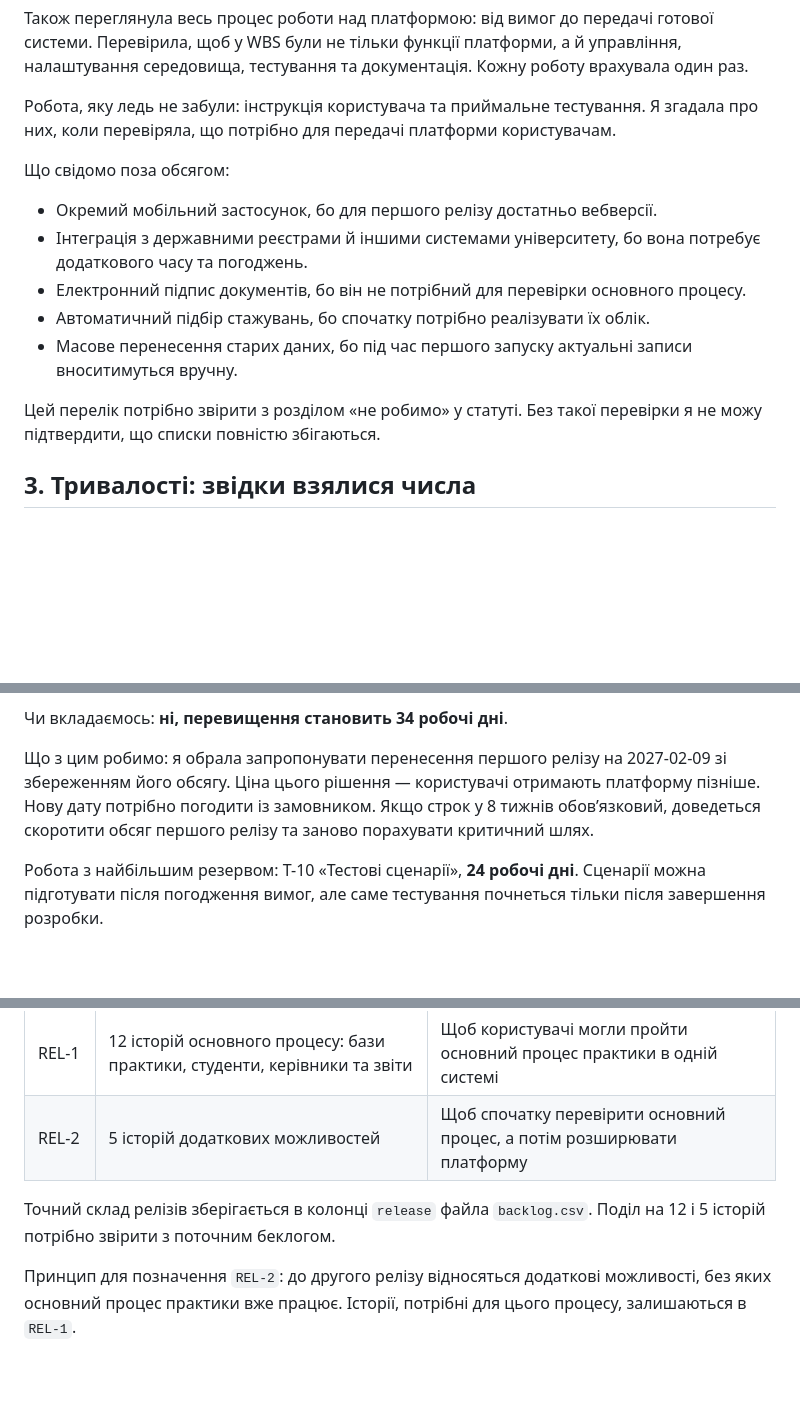
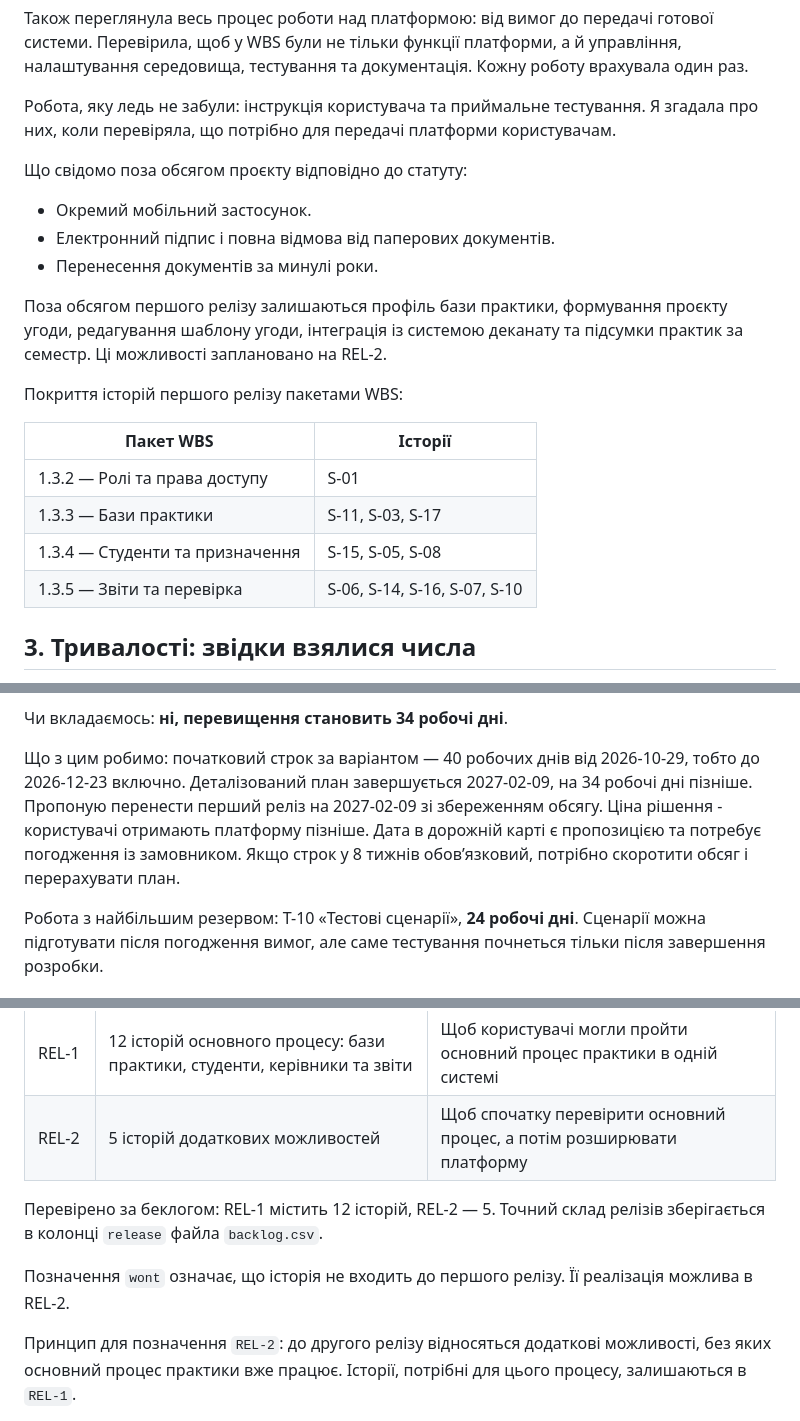
Before and after one commit to nataliradcuk/pm-2026-kn42-radchuk, a Markdown page: lr07_wbs/README.md, 3 parts joined by grey strips. GitHub-like rendering; blank space fills up the shorter version.

Commit message:
update project scope and release timeline in README
Updated the README to clarify project scope, release milestones, and estimates. Added details on excluded features and revised timelines based on new calculations.

```diff
--- a/lr07_wbs/README.md
+++ b/lr07_wbs/README.md
@@ -28,15 +28,22 @@
 
 Робота, яку ледь не забули: інструкція користувача та приймальне тестування. Я згадала про них, коли перевіряла, що потрібно для передачі платформи користувачам.
 
-Що свідомо поза обсягом:
+Що свідомо поза обсягом проєкту відповідно до статуту:
 
-- Окремий мобільний застосунок, бо для першого релізу достатньо вебверсії.
-- Інтеграція з державними реєстрами й іншими системами університету, бо вона потребує додаткового часу та погоджень.
-- Електронний підпис документів, бо він не потрібний для перевірки основного процесу.
-- Автоматичний підбір стажувань, бо спочатку потрібно реалізувати їх облік.
-- Масове перенесення старих даних, бо під час першого запуску актуальні записи вноситимуться вручну.
+- Окремий мобільний застосунок.
+- Електронний підпис і повна відмова від паперових документів.
+- Перенесення документів за минулі роки.
 
-Цей перелік потрібно звірити з розділом «не робимо» у статуті. Без такої перевірки я не можу підтвердити, що списки повністю збігаються.
+Поза обсягом першого релізу залишаються профіль бази практики, формування проєкту угоди, редагування шаблону угоди, інтеграція із системою деканату та підсумки практик за семестр. Ці можливості заплановано на REL-2.
+
+Покриття історій першого релізу пакетами WBS:
+
+| Пакет WBS | Історії |
+| --- | --- |
+| 1.3.2 — Ролі та права доступу | S-01 |
+| 1.3.3 — Бази практики | S-11, S-03, S-17 |
+| 1.3.4 — Студенти та призначення | S-15, S-05, S-08 |
+| 1.3.5 — Звіти та перевірка | S-06, S-14, S-16, S-07, S-10 |
 
 ## 3. Тривалості: звідки взялися числа
 
@@ -83,7 +92,7 @@
 
 Чи вкладаємось: **ні, перевищення становить 34 робочі дні**.
 
-Що з цим робимо: я обрала запропонувати перенесення першого релізу на 2027-02-09 зі збереженням його обсягу. Ціна цього рішення — користувачі отримають платформу пізніше. Нову дату потрібно погодити із замовником. Якщо строк у 8 тижнів обов’язковий, доведеться скоротити обсяг першого релізу та заново порахувати критичний шлях.
+Що з цим робимо: початковий строк за варіантом — 40 робочих днів від 2026-10-29, тобто до 2026-12-23 включно. Деталізований план завершується 2027-02-09, на 34 робочі дні пізніше. Пропоную перенести перший реліз на 2027-02-09 зі збереженням обсягу. Ціна рішення - користувачі отримають платформу пізніше. Дата в дорожній карті є пропозицією та потребує погодження із замовником. Якщо строк у 8 тижнів обов’язковий, потрібно скоротити обсяг і перерахувати план.
 
 Робота з найбільшим резервом: T-10 «Тестові сценарії», **24 робочі дні**. Сценарії можна підготувати після погодження вимог, але саме тестування почнеться тільки після завершення розробки.
 
@@ -103,7 +112,9 @@
 | REL-1 | 12 історій основного процесу: бази практики, студенти, керівники та звіти | Щоб користувачі могли пройти основний процес практики в одній системі |
 | REL-2 | 5 історій додаткових можливостей | Щоб спочатку перевірити основний процес, а потім розширювати платформу |
 
-Точний склад релізів зберігається в колонці `release` файла `backlog.csv`. Поділ на 12 і 5 історій потрібно звірити з поточним беклогом.
+Перевірено за беклогом: REL-1 містить 12 історій, REL-2 — 5. Точний склад релізів зберігається в колонці `release` файла `backlog.csv`.
+
+Позначення `wont` означає, що історія не входить до першого релізу. Її реалізація можлива в REL-2.
 
 Принцип для позначення `REL-2`: до другого релізу відносяться додаткові можливості, без яких основний процес практики вже працює. Історії, потрібні для цього процесу, залишаються в `REL-1`.
 
```
Also changed, not shown: other parts of lr07_wbs/README.md (+4 -0 lines).
